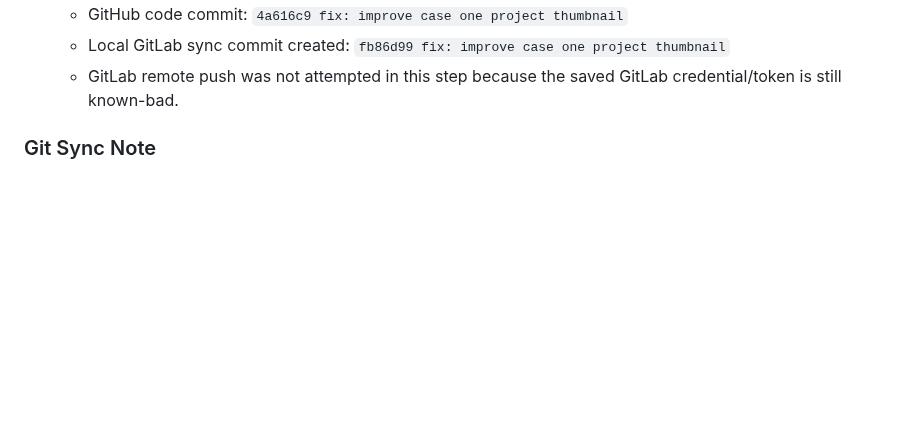
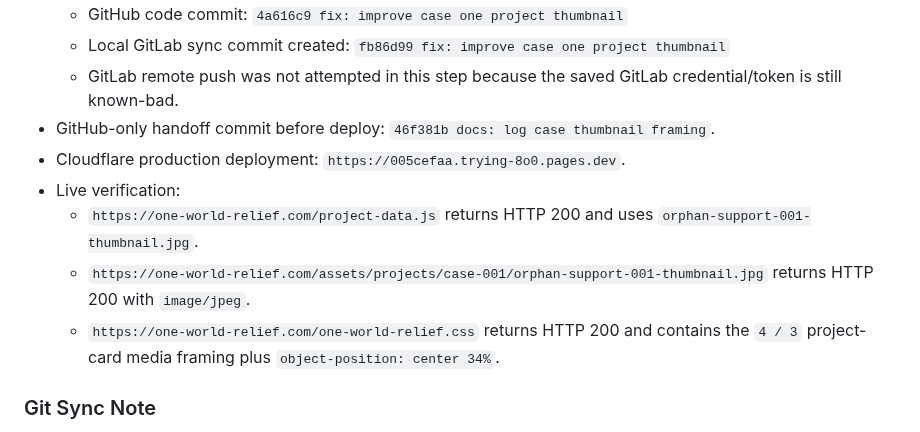
Before and after one commit to Fahadbin-Alam/OneWorldRelief-Website, a Markdown page: one-world-relief/AI_HANDOFF_DOCUMENTATION.md, the part around the change. Rendered like a GitHub page; blank space fills up the shorter version.

Commit message:
docs: log thumbnail deployment

```diff
--- a/one-world-relief/AI_HANDOFF_DOCUMENTATION.md
+++ b/one-world-relief/AI_HANDOFF_DOCUMENTATION.md
@@ -980,6 +980,12 @@ Additional DNS check later on May 4, 2026:
   - GitHub code commit: `4a616c9 fix: improve case one project thumbnail`
   - Local GitLab sync commit created: `fb86d99 fix: improve case one project thumbnail`
   - GitLab remote push was not attempted in this step because the saved GitLab credential/token is still known-bad.
+- GitHub-only handoff commit before deploy: `46f381b docs: log case thumbnail framing`.
+- Cloudflare production deployment: `https://005cefaa.trying-8o0.pages.dev`.
+- Live verification:
+  - `https://one-world-relief.com/project-data.js` returns HTTP 200 and uses `orphan-support-001-thumbnail.jpg`.
+  - `https://one-world-relief.com/assets/projects/case-001/orphan-support-001-thumbnail.jpg` returns HTTP 200 with `image/jpeg`.
+  - `https://one-world-relief.com/one-world-relief.css` returns HTTP 200 and contains the `4 / 3` project-card media framing plus `object-position: center 34%`.
 
 ### Git Sync Note
 - Keep this AI handoff document on GitHub only.
```
